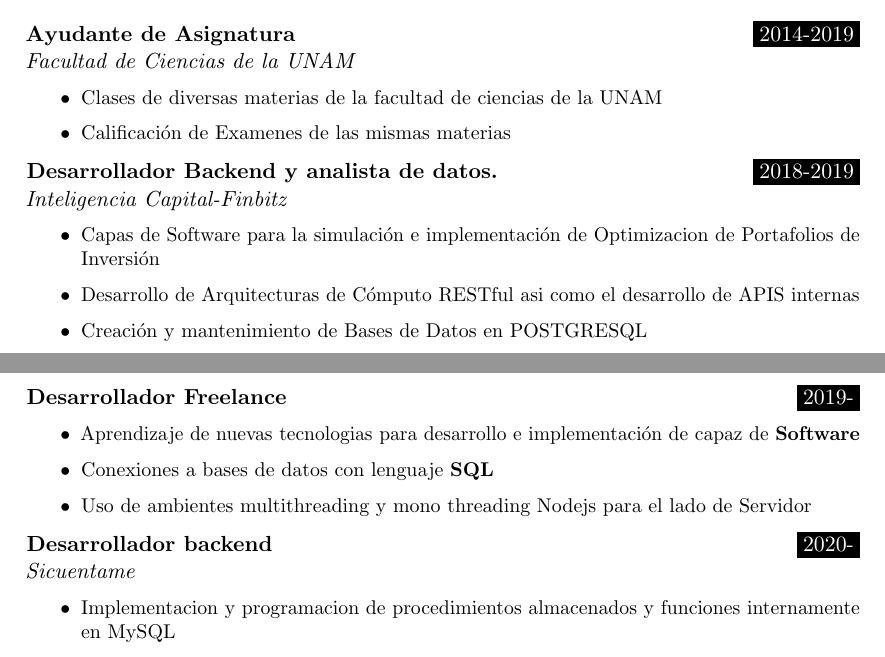
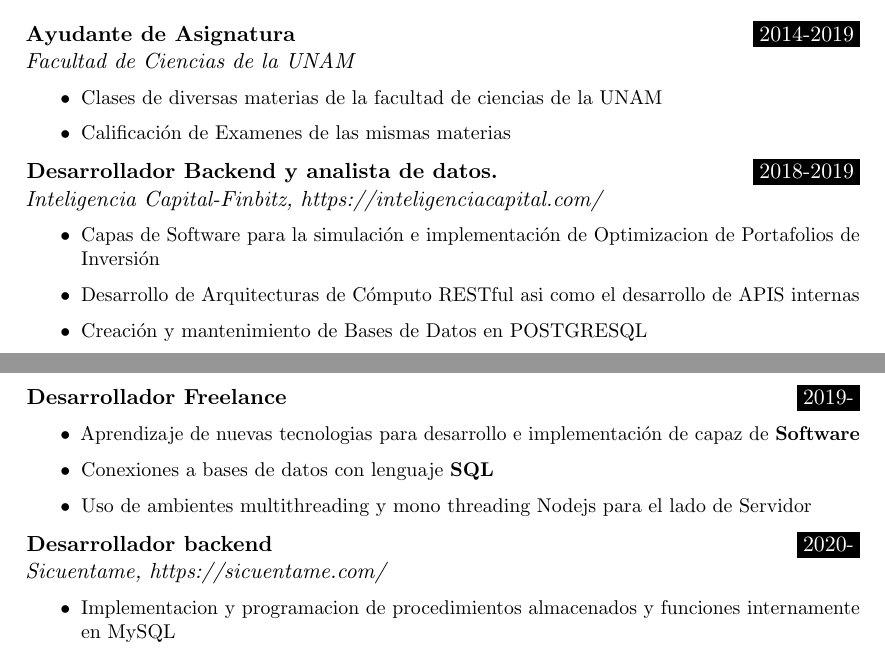
Before and after one commit to Erickdrakus93/Erick_cv, a LaTeX CV (Cv_Spanish/other_format_cv /Cv_new_format.tex): two parts of pages 1 and 2 of 3, joined at a grey line, cut so that both start at the same text. Compiled offline with pdfLaTeX.

Commit message:
[add] Adding the url of work experinces.

```diff
--- a/Cv_Spanish/other_format_cv /Cv_new_format.tex
+++ b/Cv_Spanish/other_format_cv /Cv_new_format.tex
@@ -152,7 +152,7 @@
 	\item Calificación de Examenes de las mismas materias
 \end{itemize}
 }
-\WorkEntry{Desarrollador Backend y analista de datos.}{2018-2019}{Inteligencia Capital-Finbitz}{
+\WorkEntry{Desarrollador Backend y analista de datos.}{2018-2019}{Inteligencia Capital-Finbitz, https://inteligenciacapital.com/}{
 \begin{itemize}
 \item{Capas de Software para la simulación e implementación de Optimizacion de Portafolios de Inversión}
 \item{Desarrollo de Arquitecturas de Cómputo RESTful asi como el desarrollo de APIS internas}
@@ -166,7 +166,7 @@
 	\item {Uso de ambientes multithreading y mono threading Nodejs para el lado de Servidor}
 \end{itemize}
 }
-\WorkEntry{Desarrollador backend}{2020-}{Sicuentame}{
+\WorkEntry{Desarrollador backend}{2020-}{Sicuentame, https://sicuentame.com/}{
 \begin{itemize}
 	\item{Implementacion y programacion de procedimientos almacenados y funciones internamente en MySQL}
 	\item {Mapear los modelos de negocio al backend para agregacion de rutas en la RESTFul API.}
```
Also changed, not shown: Cv_Spanish/other_format_cv /Cv_new_format.pdf, 1 other file.
